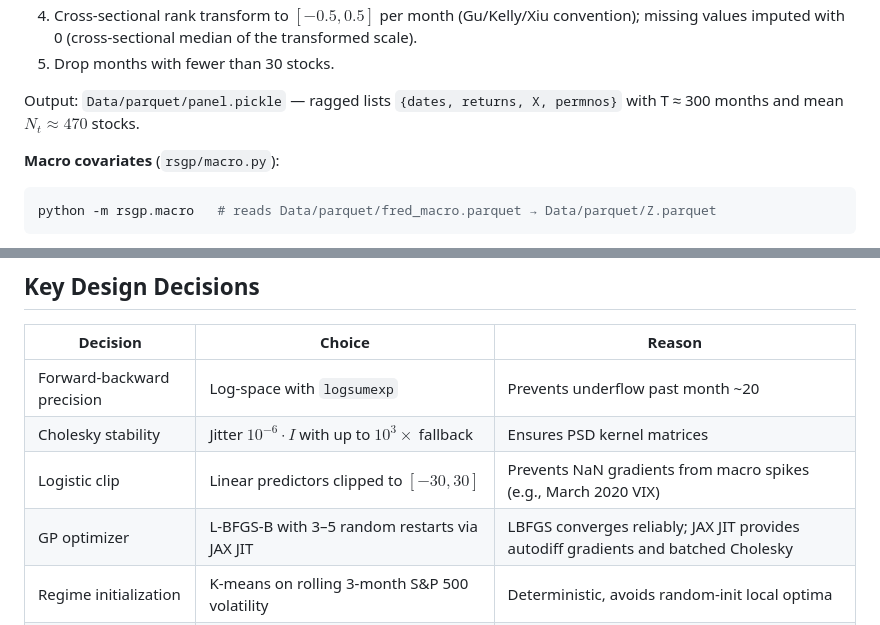
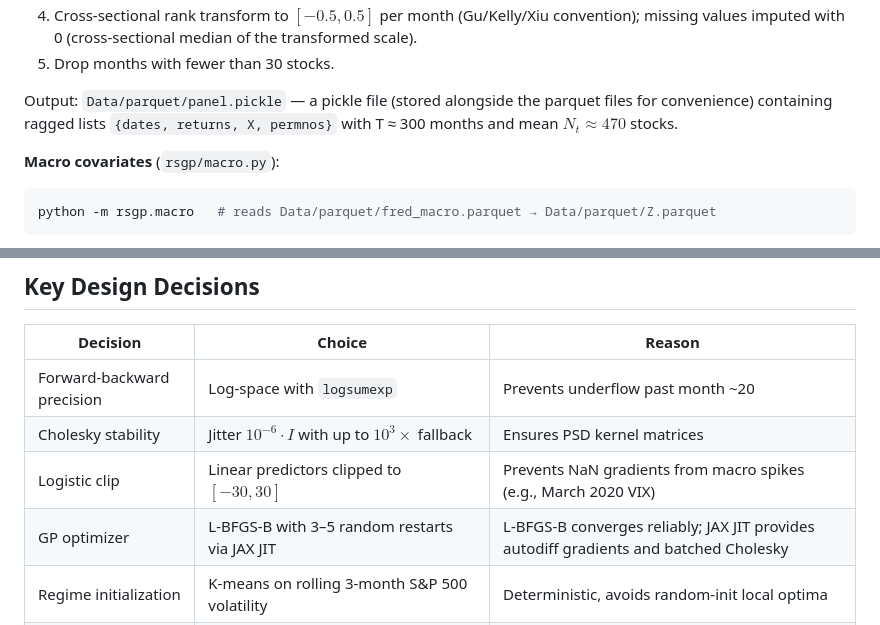
Before and after one commit to damandhaliwal/Regime-Switching-GP-Asset-Pricing, a Markdown page: README.md, 2 parts joined by grey strips. Drawn GitHub-style.

Commit message:
Fix README review comments: clarify panel.pickle location and consistent L-BFGS-B spelling
Agent-Logs-Url: https://github.com/damandhaliwal/Regime-Switching-GP-Asset-Pricing/sessions/d3389060-0684-46ff-aea2-91035f95251c

Co-authored-by: damandhaliwal <48694192+damandhaliwal@users.noreply.github.com>

````diff
--- a/README.md
+++ b/README.md
@@ -216,7 +216,7 @@ Output: `Data/parquet/char_panel_raw.parquet`.
 4. Cross-sectional rank transform to $[-0.5, 0.5]$ per month (Gu/Kelly/Xiu convention); missing values imputed with 0 (cross-sectional median of the transformed scale).
 5. Drop months with fewer than 30 stocks.
 
-Output: `Data/parquet/panel.pickle` — ragged lists `{dates, returns, X, permnos}` with T ≈ 300 months and mean $N_t \approx 470$ stocks.
+Output: `Data/parquet/panel.pickle` — a pickle file (stored alongside the parquet files for convenience) containing ragged lists `{dates, returns, X, permnos}` with T ≈ 300 months and mean $N_t \approx 470$ stocks.
 
 **Macro covariates** (`rsgp/macro.py`):
 ```bash
@@ -364,7 +364,7 @@ All baselines use the same rolling-window protocol (initial training 2000–2009
 | Forward-backward precision | Log-space with `logsumexp` | Prevents underflow past month ~20 |
 | Cholesky stability | Jitter $10^{-6} \cdot I$ with up to $10^3\times$ fallback | Ensures PSD kernel matrices |
 | Logistic clip | Linear predictors clipped to $[-30, 30]$ | Prevents NaN gradients from macro spikes (e.g., March 2020 VIX) |
-| GP optimizer | L-BFGS-B with 3–5 random restarts via JAX JIT | LBFGS converges reliably; JAX JIT provides autodiff gradients and batched Cholesky |
+| GP optimizer | L-BFGS-B with 3–5 random restarts via JAX JIT | L-BFGS-B converges reliably; JAX JIT provides autodiff gradients and batched Cholesky |
 | Regime initialization | K-means on rolling 3-month S&P 500 volatility | Deterministic, avoids random-init local optima |
 | Label switching | Regimes relabeled by ascending GP noise variance after every fit | Ensures regime 0 = low-volatility / calm and regime 1 = high-volatility / crisis |
 | Ragged panel | Lists of per-month arrays; no padding | Padding silently corrupts GP marginal likelihoods (varying $N_t$) |
````
